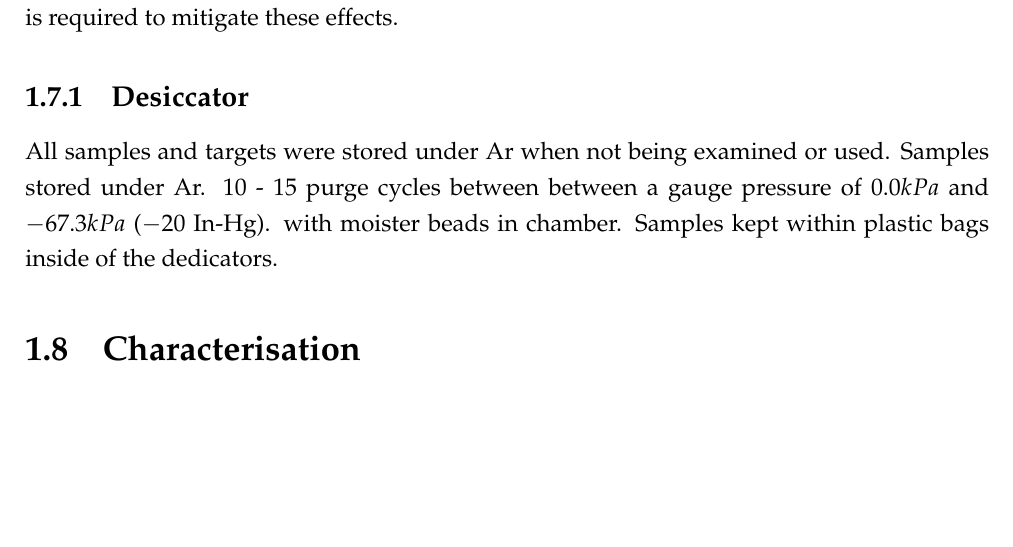
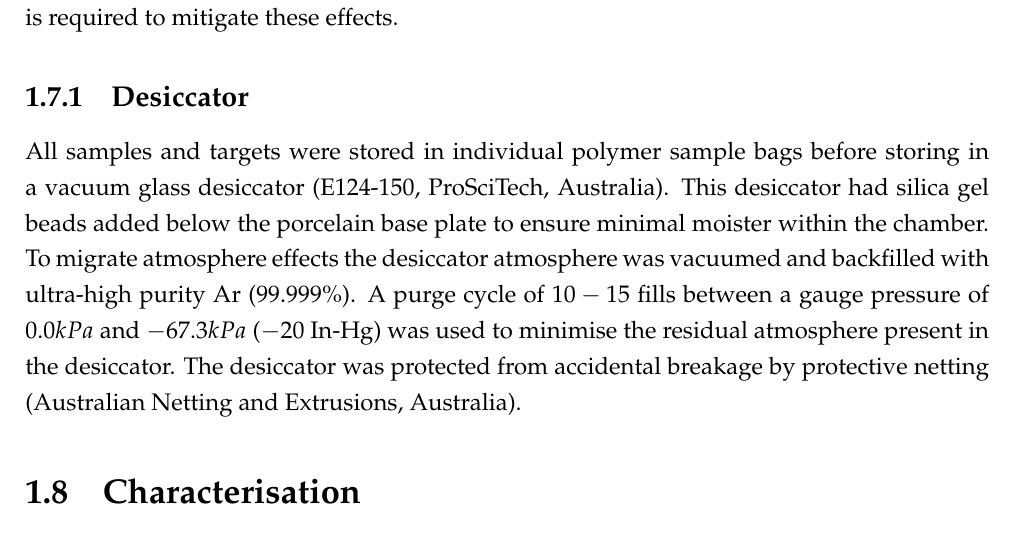
Before and after one commit to PoleScars/Method, a LaTeX thesis (Method.tex): part of page 16 of 18, cut so that both start at the same text, the shorter picture padded with empty space. Compiled offline with pdfLaTeX.

Commit message:
Desiccator - finished draft section

```diff
--- a/Method.tex
+++ b/Method.tex
@@ -270,11 +270,7 @@ Depositions onto un-doped (100) silicon wafer was occasionally used for specific
 The \MgZnCa~ alloy is known to sensitive to atmosphere conditions, and careful storage is required to mitigate these effects.
 
 \subsection{Desiccator}
-All samples and targets were stored under Ar when not being examined or used.
-Samples stored under Ar.
-10 - 15 purge cycles between between a gauge pressure of $0.0 kPa$ and $-67.3 kPa$ ($-20$ In-Hg).
-with moister beads in chamber.
-Samples kept within plastic bags inside of the dedicators.
+All samples and targets were stored in individual polymer sample bags before storing in a vacuum glass desiccator (E124-150, ProSciTech, Australia). This desiccator had silica gel beads added below the porcelain base plate to ensure minimal moister within the chamber. To migrate atmosphere effects the desiccator atmosphere was vacuumed and backfilled with ultra-high purity Ar (99.999\%). A purge cycle of $10 - 15$ fills between a gauge pressure of $0.0 kPa$ and $-67.3 kPa$ ($-20$ In-Hg) was used to minimise the residual atmosphere present in the desiccator. The desiccator was protected from accidental breakage by protective netting (Australian Netting and Extrusions, Australia).
 
 \section{Characterisation}
 
```
Also changed, not shown: 2 other files.
